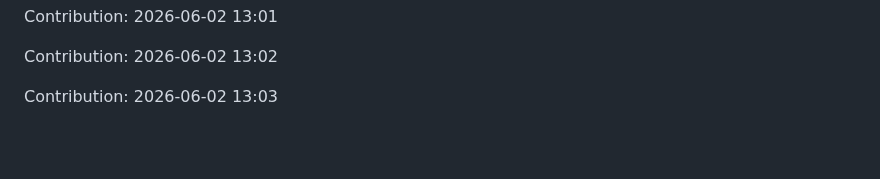
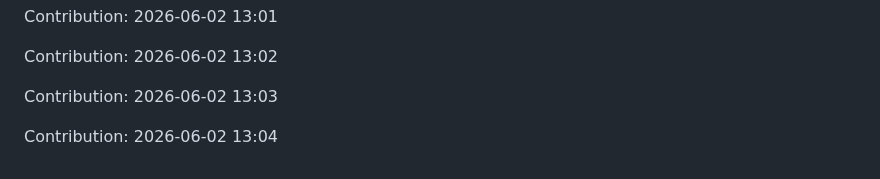
Before and after one commit to urvashi181/Myfiirstrepo, a Markdown page: repo/README.md, the part around the change. Drawn GitHub-style; blank space fills up the shorter version.

Commit message:
Contribution: 2026-06-02 13:04

```diff
--- a/repo/README.md
+++ b/repo/README.md
@@ -2931,3 +2931,5 @@ Contribution: 2026-06-02 13:01
 Contribution: 2026-06-02 13:02
 
 Contribution: 2026-06-02 13:03
+
+Contribution: 2026-06-02 13:04
```
